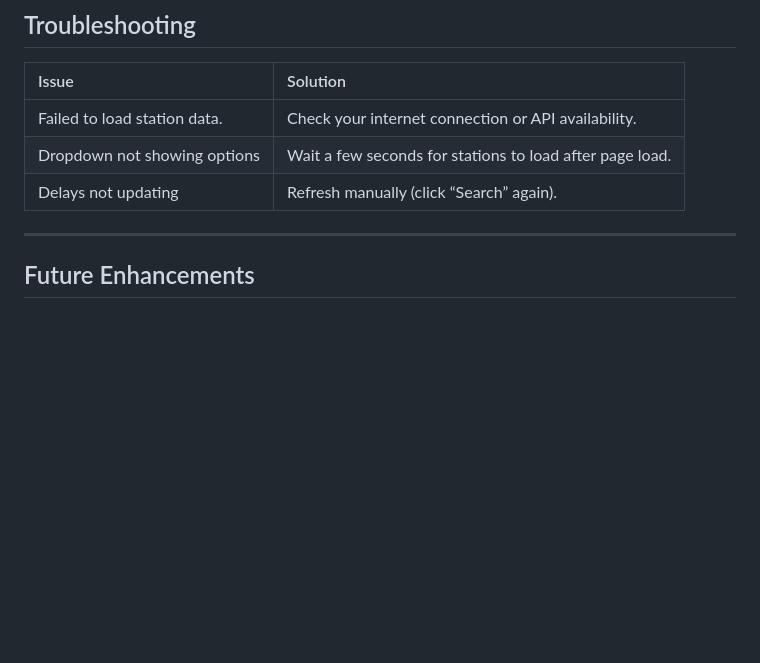
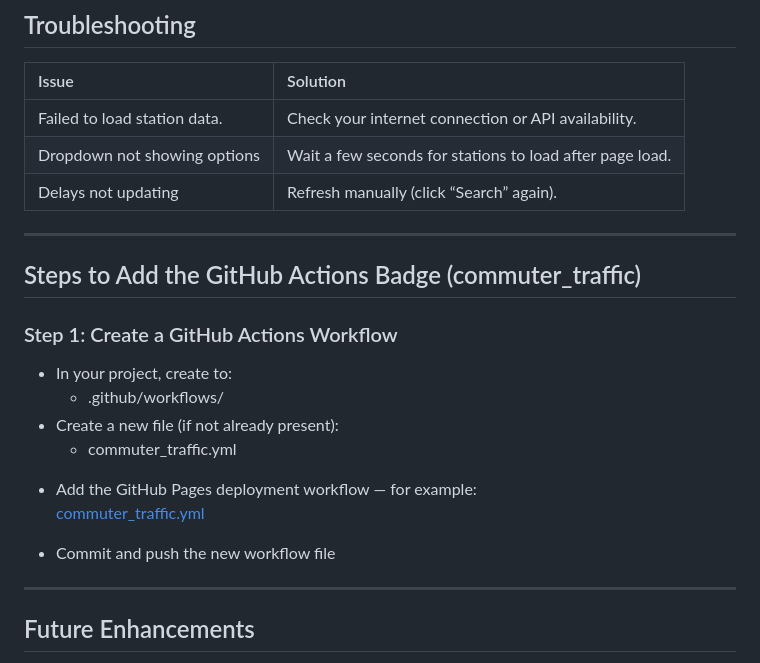
Before and after one commit to FemiAdesola/commuter_traffic_app, a Markdown page: README.md, the part around the change. Drawn GitHub-style; blank space fills up the shorter version.

Commit message:
Add steps for githubaction

```diff
--- a/README.md
+++ b/README.md
@@ -236,6 +236,19 @@ Example endpoints used:
 | Delays not updating | Refresh manually (click “Search” again). |
 
 ---
+
+## Steps to Add the GitHub Actions Badge (commuter_traffic)
+### Step 1: Create a GitHub Actions Workflow
++ In your project, create to:
+  * .github/workflows/
++ Create a new file (if not already present):
+  * commuter_traffic.yml
+- Add the GitHub Pages deployment workflow — for example:\
+[commuter_traffic.yml](.github/workflows/commuter_traffic.yml)
+
+- Commit and push the new workflow file
+---
+
 ## Future Enhancements
 - Add Finnish/English language switch.
 - Deploy as PWA for mobile offline access.
```
